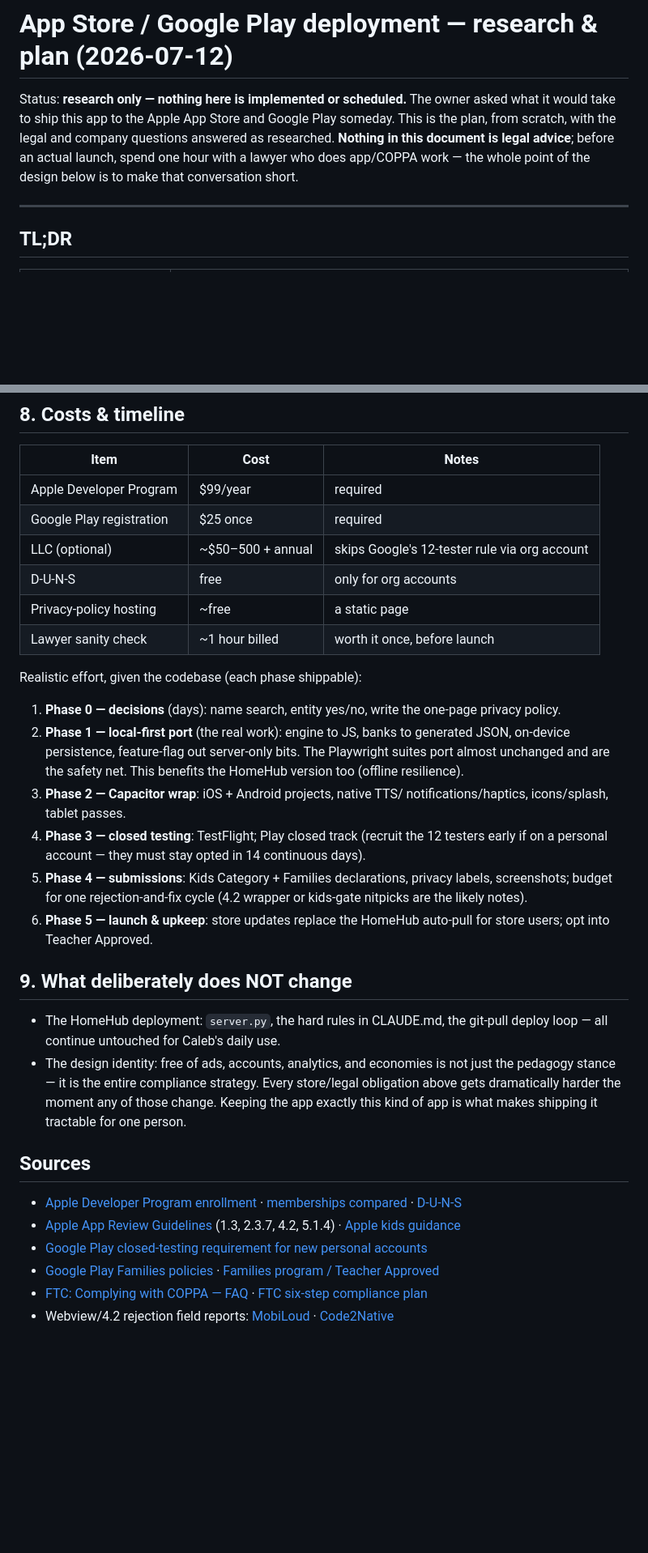
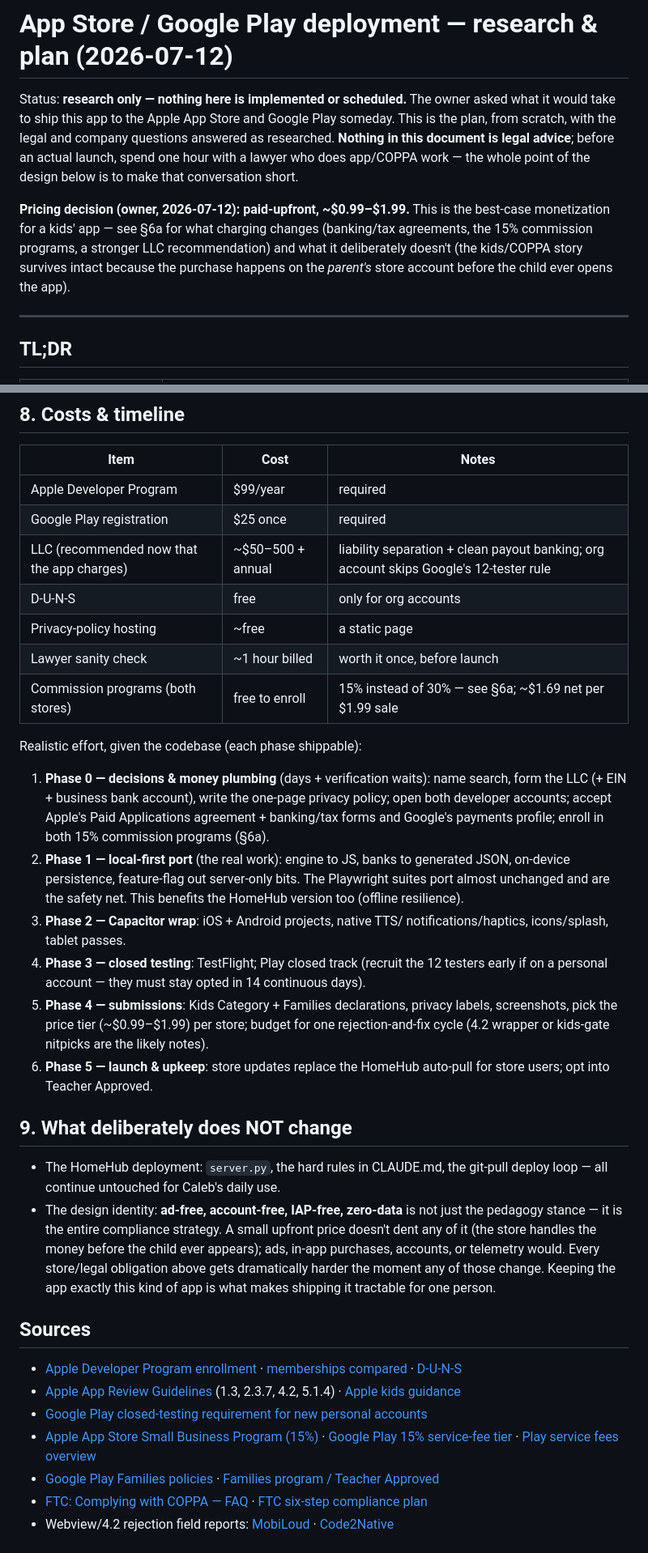
Before and after one commit to StevG/Caleb-School, a Markdown page: docs/STORE_DEPLOYMENT.md, 2 parts joined by grey strips. Shown at 81% size. GitHub-like rendering; blank space fills up the shorter version.

```diff
--- a/docs/STORE_DEPLOYMENT.md
+++ b/docs/STORE_DEPLOYMENT.md
@@ -8,6 +8,13 @@ legal advice**; before an actual launch, spend one hour with a lawyer who
 does app/COPPA work — the whole point of the design below is to make that
 conversation short.
 
+**Pricing decision (owner, 2026-07-12): paid-upfront, ~$0.99–$1.99.** This
+is the best-case monetization for a kids' app — see §6a for what charging
+changes (banking/tax agreements, the 15% commission programs, a stronger
+LLC recommendation) and what it deliberately doesn't (the kids/COPPA
+story survives intact because the purchase happens on the *parent's* store
+account before the child ever opens the app).
+
 ---
 
 ## TL;DR
@@ -224,15 +292,19 @@ code), so there are no license obligations to satisfy.
 |---|---|---|
 | Apple Developer Program | $99/year | required |
 | Google Play registration | $25 once | required |
-| LLC (optional) | ~$50–500 + annual | skips Google's 12-tester rule via org account |
+| LLC (recommended now that the app charges) | ~$50–500 + annual | liability separation + clean payout banking; org account skips Google's 12-tester rule |
 | D-U-N-S | free | only for org accounts |
 | Privacy-policy hosting | ~free | a static page |
 | Lawyer sanity check | ~1 hour billed | worth it once, before launch |
+| Commission programs (both stores) | free to enroll | 15% instead of 30% — see §6a; ~$1.69 net per $1.99 sale |
 
 Realistic effort, given the codebase (each phase shippable):
 
-1. **Phase 0 — decisions** (days): name search, entity yes/no, write the
-   one-page privacy policy.
+1. **Phase 0 — decisions & money plumbing** (days + verification waits):
+   name search, form the LLC (+ EIN + business bank account), write the
+   one-page privacy policy; open both developer accounts; accept Apple's
+   Paid Applications agreement + banking/tax forms and Google's payments
+   profile; enroll in both 15% commission programs (§6a).
 2. **Phase 1 — local-first port** (the real work): engine to JS, banks to
    generated JSON, on-device persistence, feature-flag out server-only
    bits. The Playwright suites port almost unchanged and are the safety
@@ -243,8 +315,9 @@ Realistic effort, given the codebase (each phase shippable):
    the 12 testers early if on a personal account — they must stay opted
    in 14 continuous days).
 5. **Phase 4 — submissions**: Kids Category + Families declarations,
-   privacy labels, screenshots; budget for one rejection-and-fix cycle
-   (4.2 wrapper or kids-gate nitpicks are the likely notes).
+   privacy labels, screenshots, pick the price tier (~$0.99–$1.99) per
+   store; budget for one rejection-and-fix cycle (4.2 wrapper or
+   kids-gate nitpicks are the likely notes).
 6. **Phase 5 — launch & upkeep**: store updates replace the HomeHub
    auto-pull for store users; opt into Teacher Approved.
 
@@ -252,17 +325,20 @@ Realistic effort, given the codebase (each phase shippable):
 
 - The HomeHub deployment: `server.py`, the hard rules in CLAUDE.md, the
   git-pull deploy loop — all continue untouched for Caleb's daily use.
-- The design identity: free of ads, accounts, analytics, and economies is
+- The design identity: **ad-free, account-free, IAP-free, zero-data** is
   not just the pedagogy stance — it is the entire compliance strategy.
-  Every store/legal obligation above gets dramatically harder the moment
-  any of those change. Keeping the app exactly this kind of app is what
-  makes shipping it tractable for one person.
+  A small upfront price doesn't dent any of it (the store handles the
+  money before the child ever appears); ads, in-app purchases, accounts,
+  or telemetry would. Every store/legal obligation above gets dramatically
+  harder the moment any of those change. Keeping the app exactly this kind
+  of app is what makes shipping it tractable for one person.
 
 ## Sources
 
 - [Apple Developer Program enrollment](https://developer.apple.com/programs/enroll/) · [memberships compared](https://developer.apple.com/support/compare-memberships/) · [D-U-N-S](https://developer.apple.com/help/account/membership/D-U-N-S/)
 - [Apple App Review Guidelines](https://developer.apple.com/app-store/review/guidelines/) (1.3, 2.3.7, 4.2, 5.1.4) · [Apple kids guidance](https://developer.apple.com/kids/)
 - [Google Play closed-testing requirement for new personal accounts](https://support.google.com/googleplay/android-developer/answer/14151465?hl=en)
+- [Apple App Store Small Business Program (15%)](https://developer.apple.com/app-store/small-business-program/) · [Google Play 15% service-fee tier](https://support.google.com/googleplay/android-developer/answer/10632485?hl=en) · [Play service fees overview](https://support.google.com/googleplay/android-developer/answer/112622?hl=en)
 - [Google Play Families policies](https://support.google.com/googleplay/android-developer/answer/9893335?hl=en) · [Families program / Teacher Approved](https://play.google.com/console/about/programs/families/)
 - [FTC: Complying with COPPA — FAQ](https://www.ftc.gov/business-guidance/resources/complying-coppa-frequently-asked-questions) · [FTC six-step compliance plan](https://www.ftc.gov/business-guidance/resources/childrens-online-privacy-protection-rule-six-step-compliance-plan-your-business)
 - Webview/4.2 rejection field reports: [MobiLoud](https://www.mobiloud.com/blog/app-store-review-guidelines-webview-wrapper) · [Code2Native](https://code2native.com/blog/fix-app-store-rejection-42-webview)
```
Also changed, not shown: other parts of docs/STORE_DEPLOYMENT.md (+69 -8 lines), docs/ROADMAP.md (+6 -4 lines).
